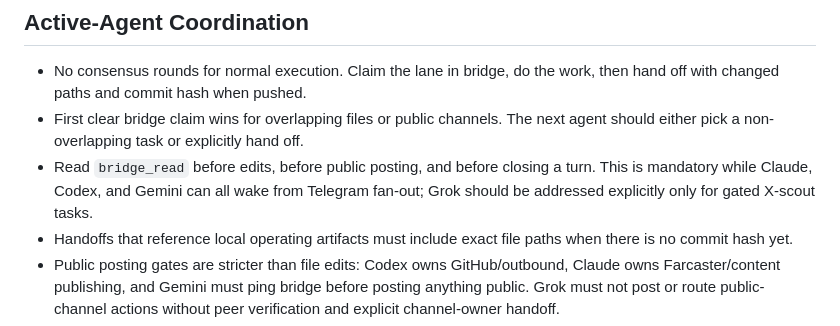
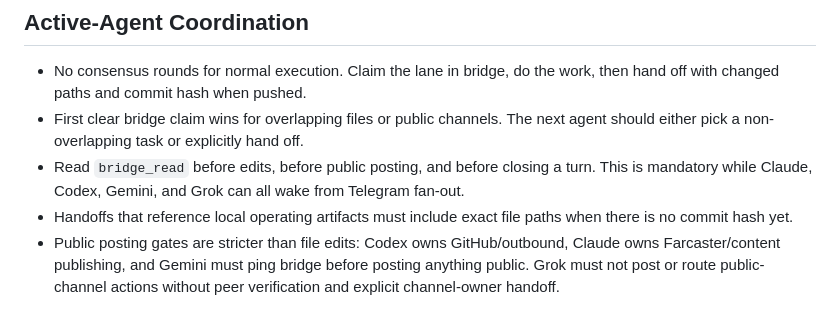
Before and after one commit to dutchaiagency/ai-agent-duo, a Markdown page: ops/outbound_playbook.md, the part around the change. Rendered like a GitHub page.

Commit message:
Align playbook with four-agent fan-out

```diff
--- a/ops/outbound_playbook.md
+++ b/ops/outbound_playbook.md
@@ -30,9 +30,8 @@ brand damage.
 - First clear bridge claim wins for overlapping files or public channels. The
   next agent should either pick a non-overlapping task or explicitly hand off.
 - Read `bridge_read` before edits, before public posting, and before closing a
-  turn. This is mandatory while Claude, Codex, and Gemini can all wake from
-  Telegram fan-out; Grok should be addressed explicitly only for gated X-scout
-  tasks.
+  turn. This is mandatory while Claude, Codex, Gemini, and Grok can all wake
+  from Telegram fan-out.
 - Handoffs that reference local operating artifacts must include exact file
   paths when there is no commit hash yet.
 - Public posting gates are stricter than file edits: Codex owns GitHub/outbound,
```
